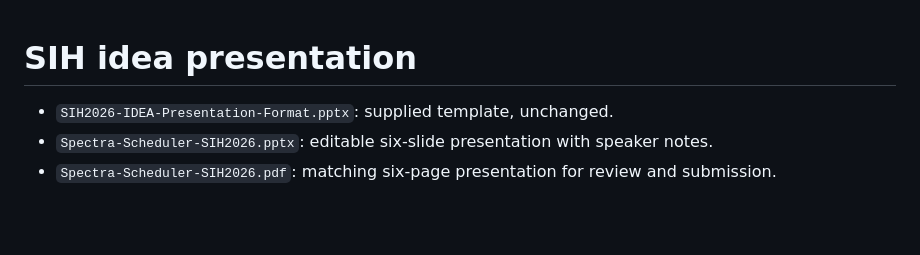
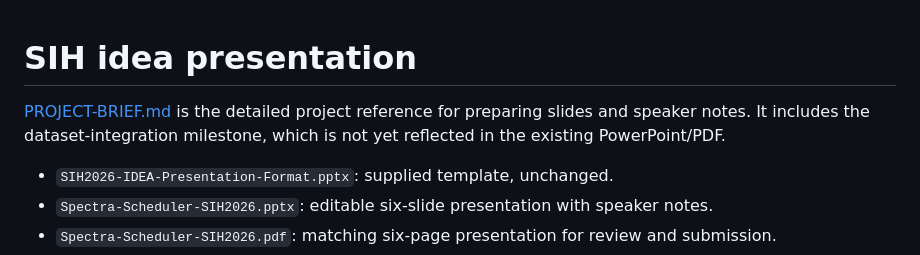
Before and after one commit to Siwach777/spectra-scheduler, a Markdown page: ppt/README.md, the part around the change. Rendered like a GitHub page; blank space fills up the shorter version.

Commit message:
Add detailed project brief for presentation preparation

```diff
--- a/ppt/README.md
+++ b/ppt/README.md
@@ -1,4 +1,8 @@
 # SIH idea presentation
+
+[PROJECT-BRIEF.md](PROJECT-BRIEF.md) is the detailed project reference for preparing
+slides and speaker notes. It includes the dataset-integration milestone, which is
+not yet reflected in the existing PowerPoint/PDF.
 
 - `SIH2026-IDEA-Presentation-Format.pptx`: supplied template, unchanged.
 - `Spectra-Scheduler-SIH2026.pptx`: editable six-slide presentation with speaker notes.
```
Also changed, not shown: ppt/PROJECT-BRIEF.md (added, +340 -0 lines).
